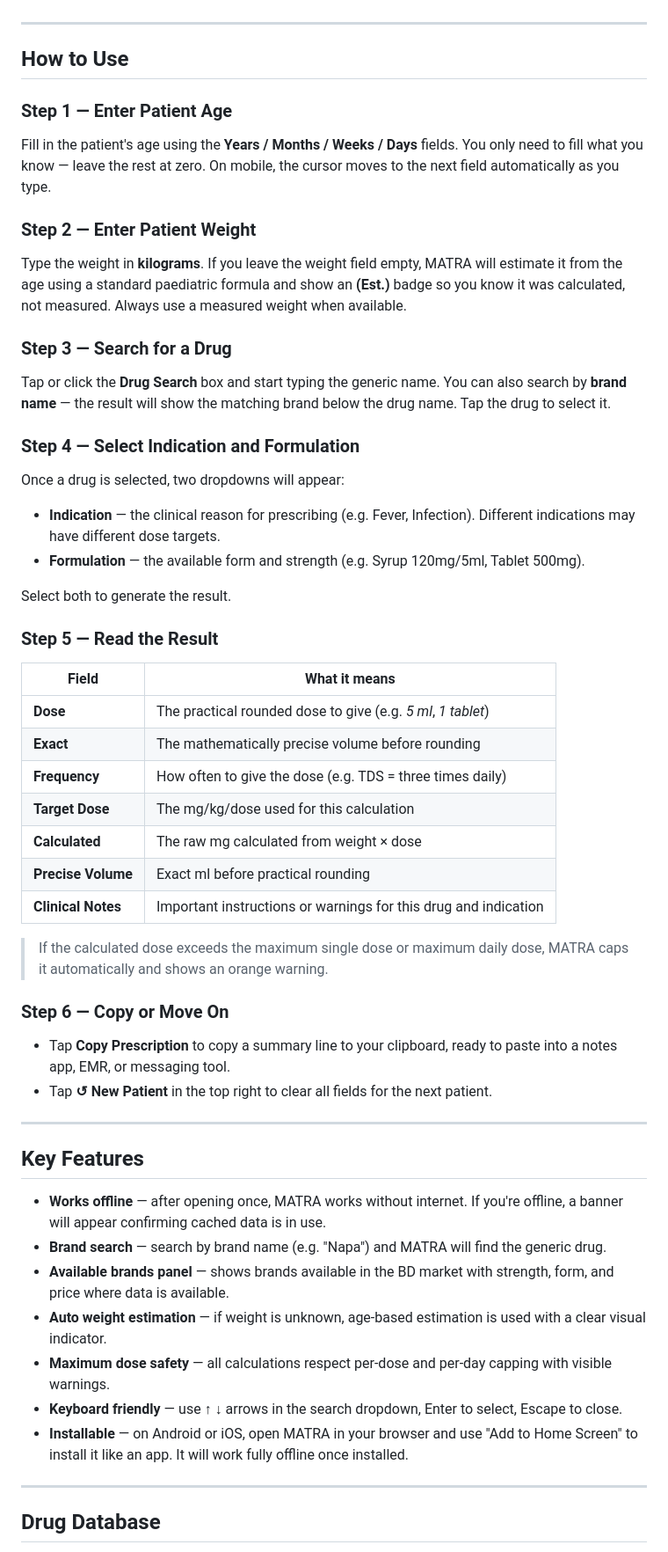
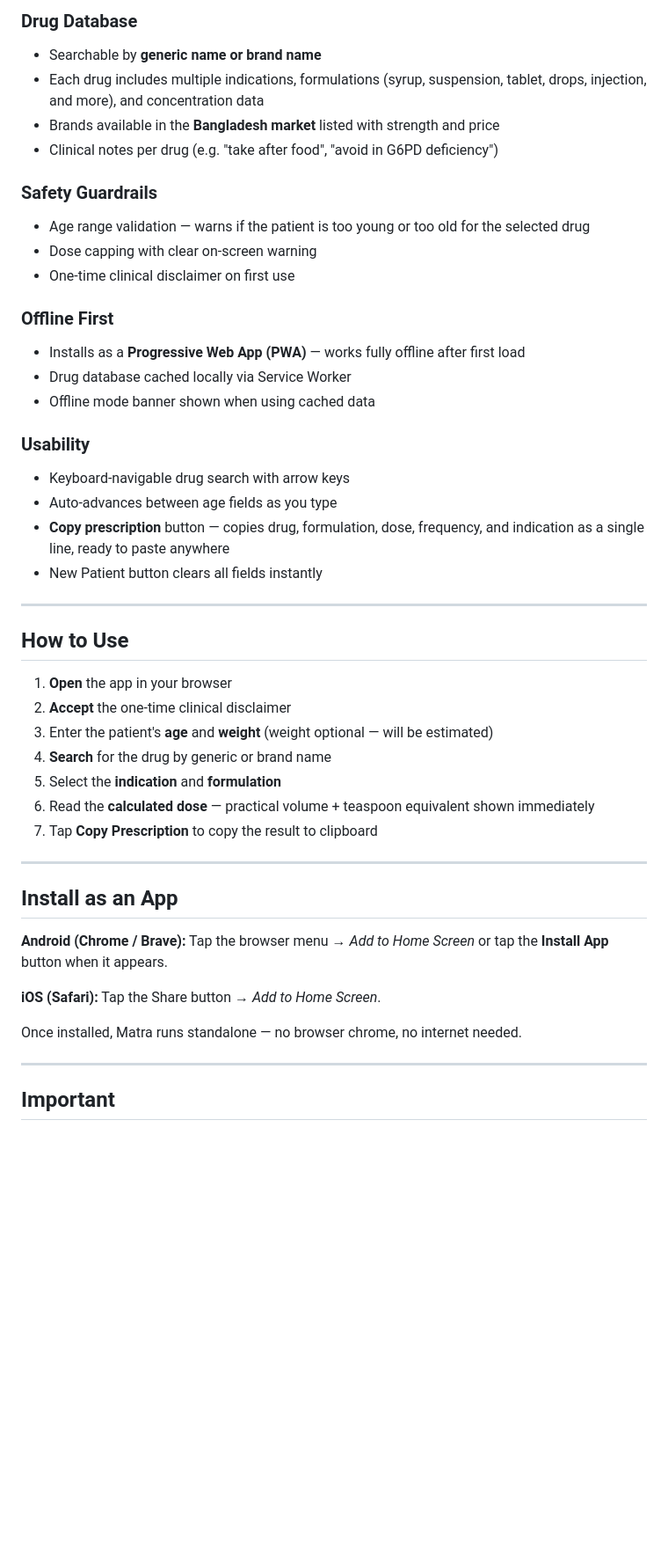
Before and after one commit to verifiedfeeder/matra, a Markdown page: README.md, the part around one of its changes. Shown at 88% size. GitHub-like rendering; blank space fills up the shorter version.

```diff
--- a/README.md
+++ b/README.md
@@ -10,55 +33,48 @@ MATRA (মাত্রা) is a free, browser-based paediatric drug dose calcula
+### Drug Database
+- Searchable by **generic name or brand name**
+- Each drug includes multiple indications, formulations (syrup, suspension, tablet, drops, injection, and more), and concentration data
+- Brands available in the **Bangladesh market** listed with strength and price
+- Clinical notes per drug (e.g. "take after food", "avoid in G6PD deficiency")
+
+### Safety Guardrails
+- Age range validation — warns if the patient is too young or too old for the selected drug
+- Dose capping with clear on-screen warning
+- One-time clinical disclaimer on first use
+
+### Offline First
+- Installs as a **Progressive Web App (PWA)** — works fully offline after first load
+- Drug database cached locally via Service Worker
+- Offline mode banner shown when using cached data
+
+### Usability
+- Keyboard-navigable drug search with arrow keys
+- Auto-advances between age fields as you type
+- **Copy prescription** button — copies drug, formulation, dose, frequency, and indication as a single line, ready to paste anywhere
+- New Patient button clears all fields instantly
 
 ---
 
 ## How to Use
 
-### Step 1 — Enter Patient Age
-Fill in the patient's age using the **Years / Months / Weeks / Days** fields. You only need to fill what you know — leave the rest at zero. On mobile, the cursor moves to the next field automatically as you type.
-
-### Step 2 — Enter Patient Weight
-Type the weight in **kilograms**. If you leave the weight field empty, MATRA will estimate it from the age using a standard paediatric formula and show an **(Est.)** badge so you know it was calculated, not measured. Always use a measured weight when available.
-
-### Step 3 — Search for a Drug
-Tap or click the **Drug Search** box and start typing the generic name. You can also search by **brand name** — the result will show the matching brand below the drug name. Tap the drug to select it.
-
-### Step 4 — Select Indication and Formulation
-Once a drug is selected, two dropdowns will appear:
-- **Indication** — the clinical reason for prescribing (e.g. Fever, Infection). Different indications may have different dose targets.
-- **Formulation** — the available form and strength (e.g. Syrup 120mg/5ml, Tablet 500mg).
-
-Select both to generate the result.
-
-### Step 5 — Read the Result
-
-| Field | What it means |
-|---|---|
-| **Dose** | The practical rounded dose to give (e.g. *5 ml*, *1 tablet*) |
-| **Exact** | The mathematically precise volume before rounding |
-| **Frequency** | How often to give the dose (e.g. TDS = three times daily) |
-| **Target Dose** | The mg/kg/dose used for this calculation |
-| **Calculated** | The raw mg calculated from weight × dose |
-| **Precise Volume** | Exact ml before practical rounding |
-| **Clinical Notes** | Important instructions or warnings for this drug and indication |
-
-> If the calculated dose exceeds the maximum single dose or maximum daily dose, MATRA caps it automatically and shows an orange warning.
-
-### Step 6 — Copy or Move On
-- Tap **Copy Prescription** to copy a summary line to your clipboard, ready to paste into a notes app, EMR, or messaging tool.
-- Tap **↺ New Patient** in the top right to clear all fields for the next patient.
+1. **Open** the app in your browser
+2. **Accept** the one-time clinical disclaimer
+3. Enter the patient's **age** and **weight** (weight optional — will be estimated)
+4. **Search** for the drug by generic or brand name
+5. Select the **indication** and **formulation**
+6. Read the **calculated dose** — practical volume + teaspoon equivalent shown immediately
+7. Tap **Copy Prescription** to copy the result to clipboard
 
 ---
 
-## Key Features
+## Install as an App
 
-- **Works offline** — after opening once, MATRA works without internet. If you're offline, a banner will appear confirming cached data is in use.
-- **Brand search** — search by brand name (e.g. "Napa") and MATRA will find the generic drug.
-- **Available brands panel** — shows brands available in the BD market with strength, form, and price where data is available.
-- **Auto weight estimation** — if weight is unknown, age-based estimation is used with a clear visual indicator.
-- **Maximum dose safety** — all calculations respect per-dose and per-day capping with visible warnings.
-- **Keyboard friendly** — use ↑ ↓ arrows in the search dropdown, Enter to select, Escape to close.
-- **Installable** — on Android or iOS, open MATRA in your browser and use "Add to Home Screen" to install it like an app. It will work fully offline once installed.
+**Android (Chrome / Brave):** Tap the browser menu → *Add to Home Screen* or tap the **Install App** button when it appears.
+
+**iOS (Safari):** Tap the Share button → *Add to Home Screen*.
+
+Once installed, Matra runs standalone — no browser chrome, no internet needed.
 
 ---
 
-## Drug Database
+## Important
 
```
Also changed, not shown: other parts of README.md (+32 -32 lines).
